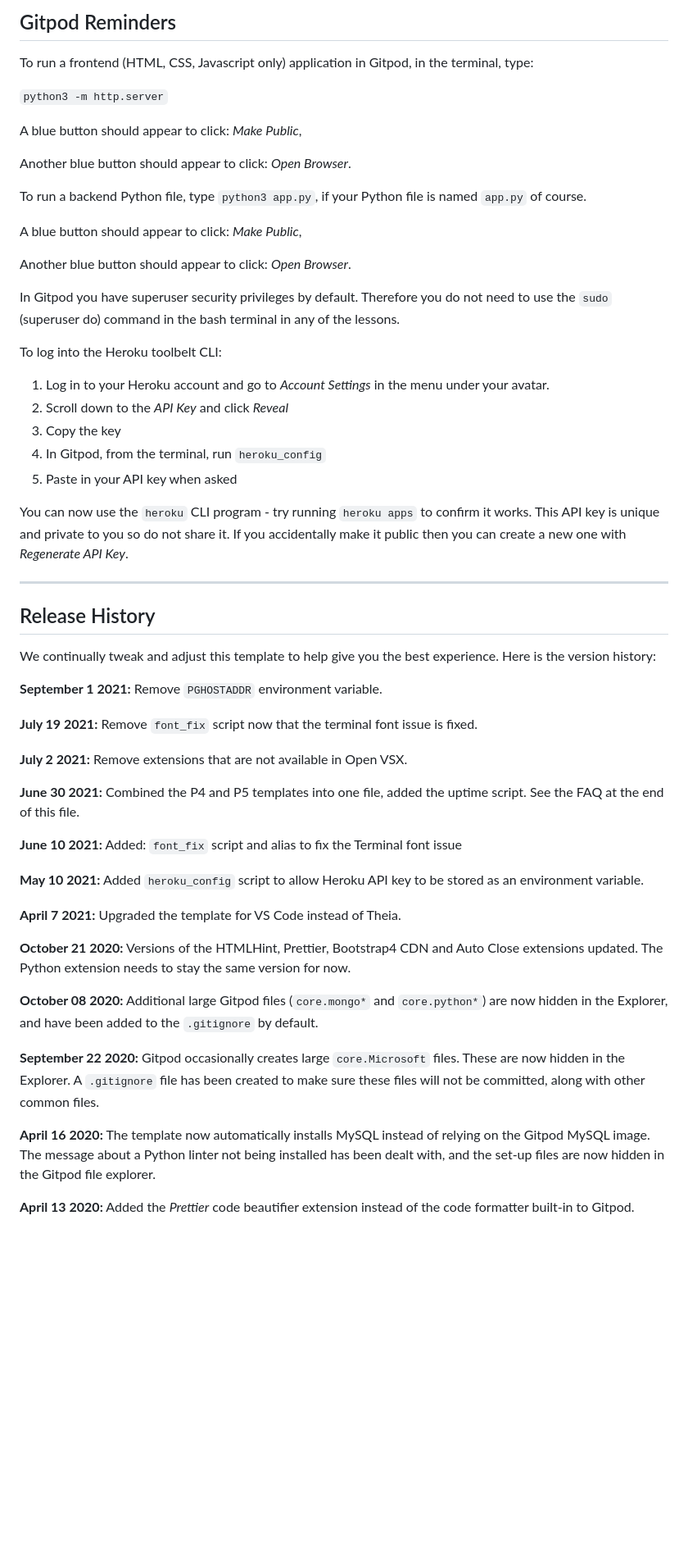
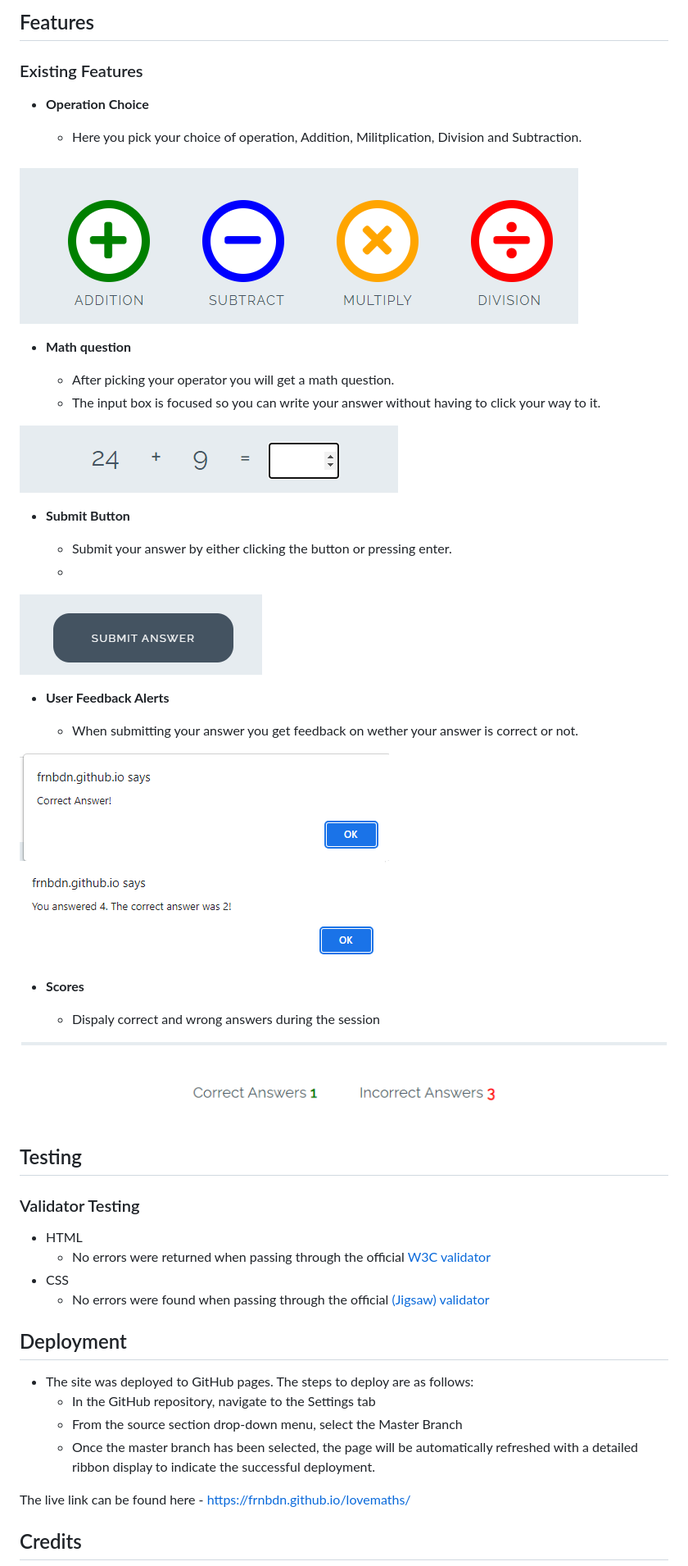
Before and after one commit to FRNBDN/lovemaths, a Markdown page: README.md, the part around the change printed below. Shown: that part at 82% size. Rendered like a GitHub page; pictures changed too: assets/media/feedback.png (added), assets/media/feedback2.png (added), assets/media/oper.png (added); blank space fills up the shorter version.

```diff
--- a/README.md
+++ b/README.md
@@ -8,59 +8,60 @@ You can safely delete this README.md file, or change it for your own project. Pl
 
-## Gitpod Reminders
+## Features
 
-To run a frontend (HTML, CSS, Javascript only) application in Gitpod, in the terminal, type:
+### Existing Features
 
-`python3 -m http.server`
+- __Operation Choice__
 
-A blue button should appear to click: _Make Public_,
+  - Here you pick your choice of operation, Addition, Militplication, Division and Subtraction.
 
-Another blue button should appear to click: _Open Browser_.
+![Operation](/assets/media/oper.png)
 
-To run a backend Python file, type `python3 app.py`, if your Python file is named `app.py` of course.
+- __Math question__
 
-A blue button should appear to click: _Make Public_,
+  - After picking your operator you will get a math question.
+  - The input box is focused so you can write your answer without having to click your way to it.
 
-Another blue button should appear to click: _Open Browser_.
+![Question](/assets/media/question.png)
 
-In Gitpod you have superuser security privileges by default. Therefore you do not need to use the `sudo` (superuser do) command in the bash terminal in any of the lessons.
+- __Submit Button__
 
-To log into the Heroku toolbelt CLI:
+  - Submit your answer by either clicking the button or pressing enter.
+  -
 
-1. Log in to your Heroku account and go to *Account Settings* in the menu under your avatar.
-2. Scroll down to the *API Key* and click *Reveal*
-3. Copy the key
-4. In Gitpod, from the terminal, run `heroku_config`
-5. Paste in your API key when asked
+![Submit](/assets/media/submit.png)
 
-You can now use the `heroku` CLI program - try running `heroku apps` to confirm it works. This API key is unique and private to you so do not share it. If you accidentally make it public then you can create a new one with _Regenerate API Key_.
+- __User Feedback Alerts__
 
-------
+  - When submitting your answer you get feedback on wether your answer is correct or not.
 
-## Release History
+![Feedback](/assets/media/feedback.png) ![Feedback2](/assets/media/feedback2.png)
 
-We continually tweak and adjust this template to help give you the best experience. Here is the version history:
+- __Scores__
 
-**September 1 2021:** Remove `PGHOSTADDR` environment variable.
+  - Dispaly correct and wrong answers during the session
 
-**July 19 2021:** Remove `font_fix` script now that the terminal font issue is fixed.
+![Scores](/assets/media/scores.png)
 
-**July 2 2021:** Remove extensions that are not available in Open VSX.
 
-**June 30 2021:** Combined the P4 and P5 templates into one file, added the uptime script. See the FAQ at the end of this file.
+## Testing
 
-**June 10 2021:** Added: `font_fix` script and alias to fix the Terminal font issue
 
-**May 10 2021:** Added `heroku_config` script to allow Heroku API key to be stored as an environment variable.
+### Validator Testing
 
-**April 7 2021:** Upgraded the template for VS Code instead of Theia.
+- HTML
+  - No errors were returned when passing through the official [W3C validator](https://validator.w3.org/nu/?doc=https%3A%2F%2Ffrnbdn.github.io%2Flovemaths%2F)
+- CSS
+  - No errors were found when passing through the official [(Jigsaw) validator](https://jigsaw.w3.org/css-validator/validator?uri=https%3A%2F%2Ffrnbdn.github.io%2Flovemaths%2F&profile=css3svg&usermedium=all&warning=1&vextwarning=&lang=en)
 
-**October 21 2020:** Versions of the HTMLHint, Prettier, Bootstrap4 CDN and Auto Close extensions updated. The Python extension needs to stay the same version for now.
+## Deployment
 
-**October 08 2020:** Additional large Gitpod files (`core.mongo*` and `core.python*`) are now hidden in the Explorer, and have been added to the `.gitignore` by default.
+- The site was deployed to GitHub pages. The steps to deploy are as follows:
+  - In the GitHub repository, navigate to the Settings tab
+  - From the source section drop-down menu, select the Master Branch
+  - Once the master branch has been selected, the page will be automatically refreshed with a detailed ribbon display to indicate the successful deployment.
 
-**September 22 2020:** Gitpod occasionally creates large `core.Microsoft` files. These are now hidden in the Explorer. A `.gitignore` file has been created to make sure these files will not be committed, along with other common files.
+The live link can be found here - https://frnbdn.github.io/lovemaths/
 
-**April 16 2020:** The template now automatically installs MySQL instead of relying on the Gitpod MySQL image. The message about a Python linter not being installed has been dealt with, and the set-up files are now hidden in the Gitpod file explorer.
 
-**April 13 2020:** Added the _Prettier_ code beautifier extension instead of the code formatter built-in to Gitpod.
+## Credits
 
```
Also changed, not shown: other parts of README.md (+6 -45 lines).
